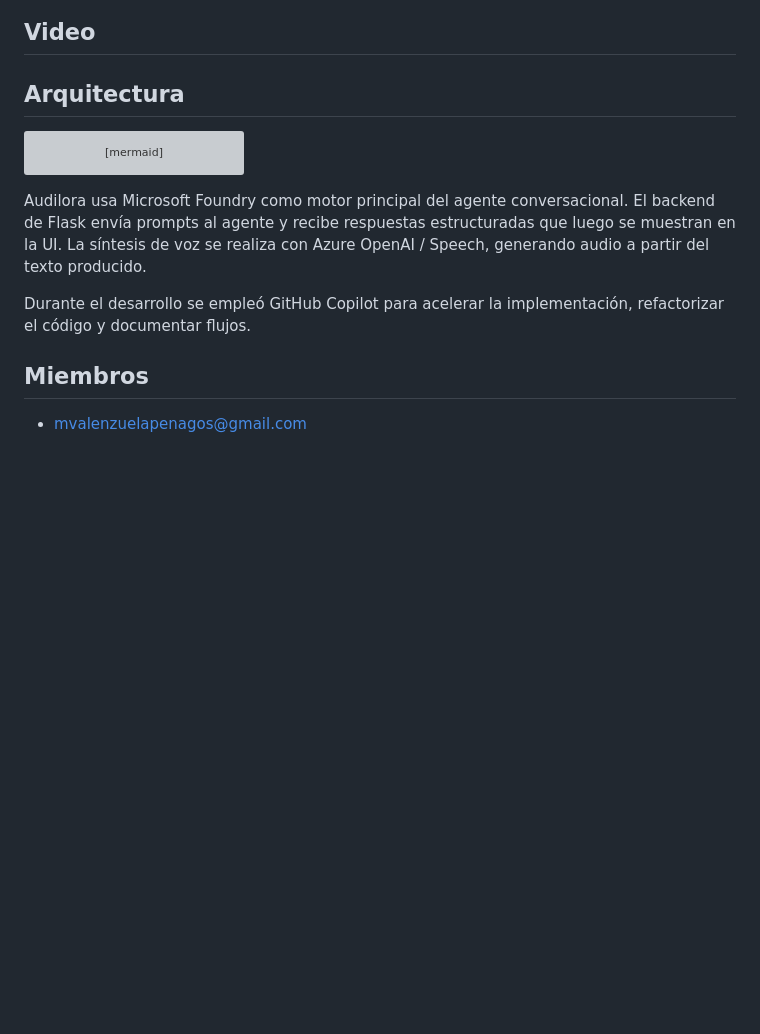
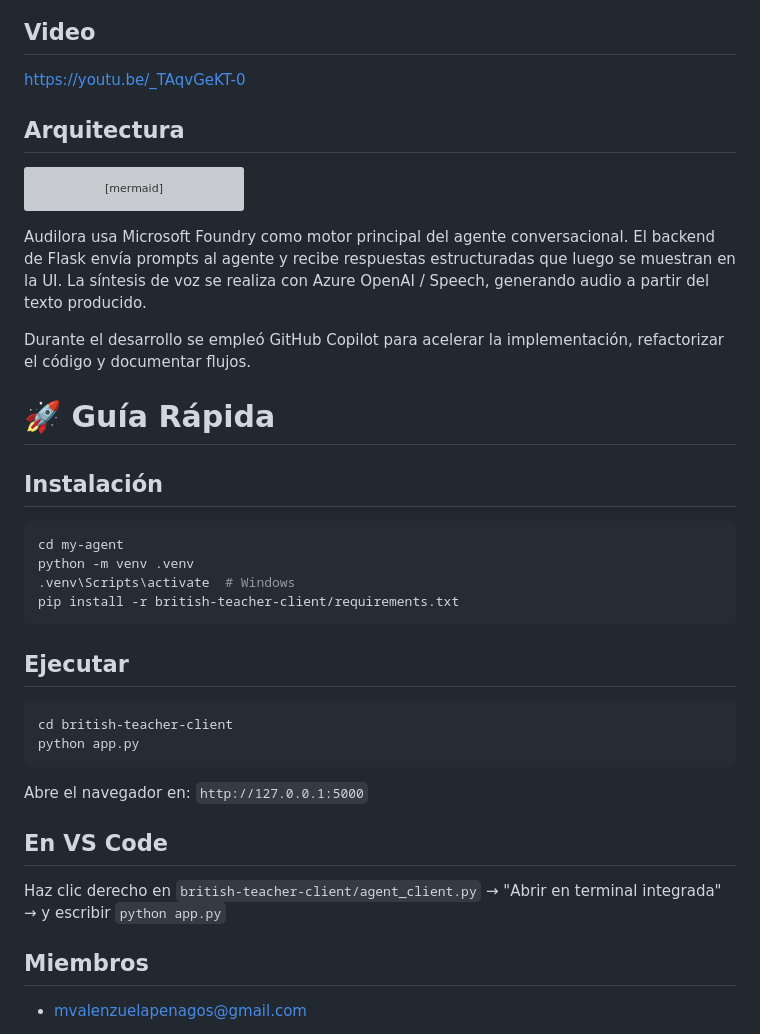
Before and after one commit to Audilora/my-agent, a Markdown page: spanish-context/README.md, the part around the change. GitHub-like rendering; blank space fills up the shorter version; grey boxes are pictures that could not be loaded.

````diff
--- a/spanish-context/README.md
+++ b/spanish-context/README.md
@@ -37,6 +37,8 @@ Aprender un idioma no es memorizarlo: es reconocer patrones, escuchar, repetir y
 
 ## Video
 
+https://youtu.be/_TAqvGeKT-0
+
 ## Arquitectura
 
 ```mermaid
@@ -55,6 +57,29 @@ Audilora usa Microsoft Foundry como motor principal del agente conversacional. E
 
 Durante el desarrollo se empleó GitHub Copilot para acelerar la implementación, refactorizar el código y documentar flujos.
 
+# 🚀 Guía Rápida
+
+## Instalación
+
+```bash
+cd my-agent
+python -m venv .venv
+.venv\Scripts\activate  # Windows
+pip install -r british-teacher-client/requirements.txt
+```
+
+## Ejecutar
+
+```bash
+cd british-teacher-client
+python app.py
+```
+
+Abre el navegador en: `http://127.0.0.1:5000`
+
+## En VS Code
+Haz clic derecho en `british-teacher-client/agent_client.py` → "Abrir en terminal integrada" → y escribir `python app.py`
+
 ## Miembros
 
 - mvalenzuelapenagos@gmail.com
````
